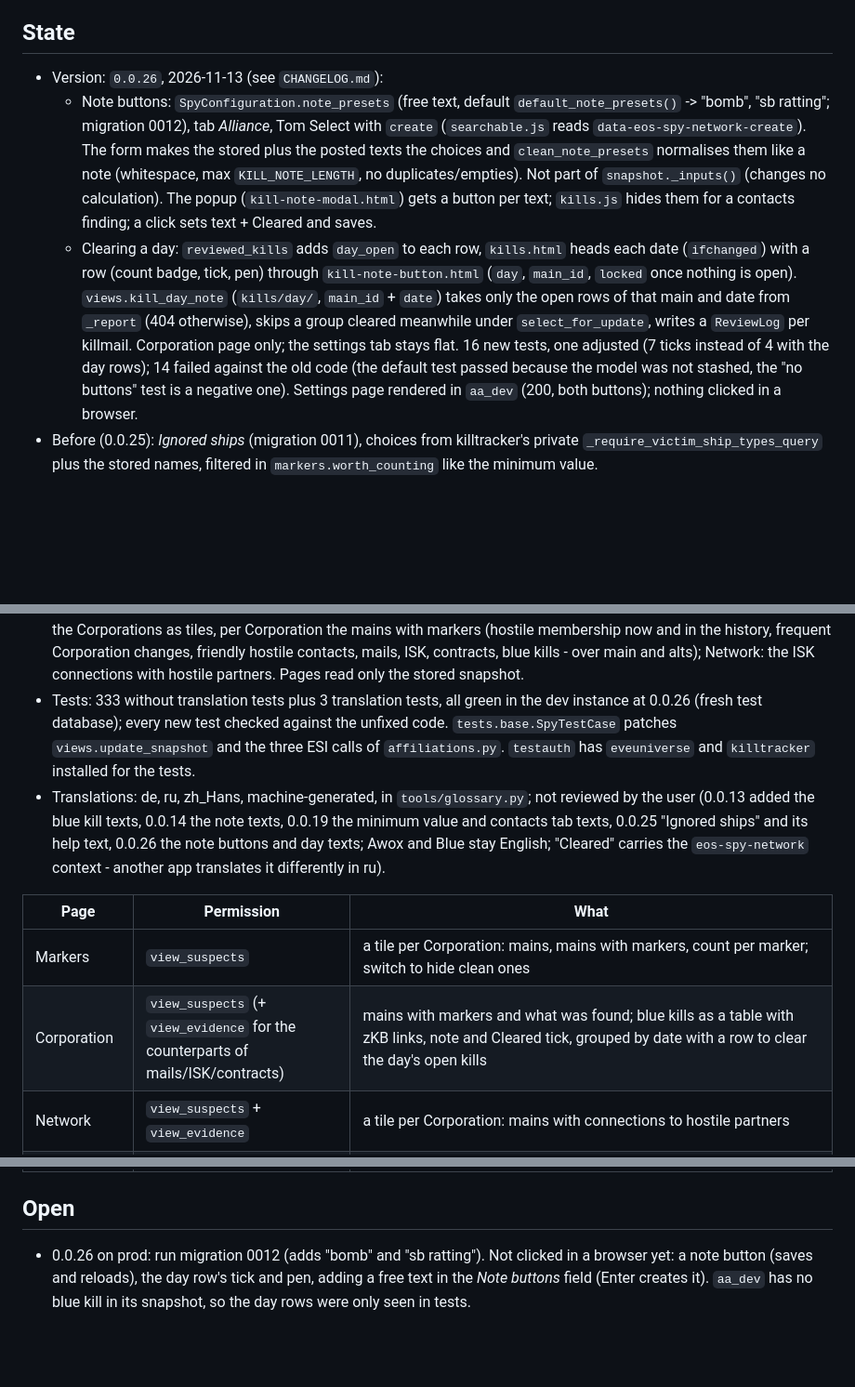
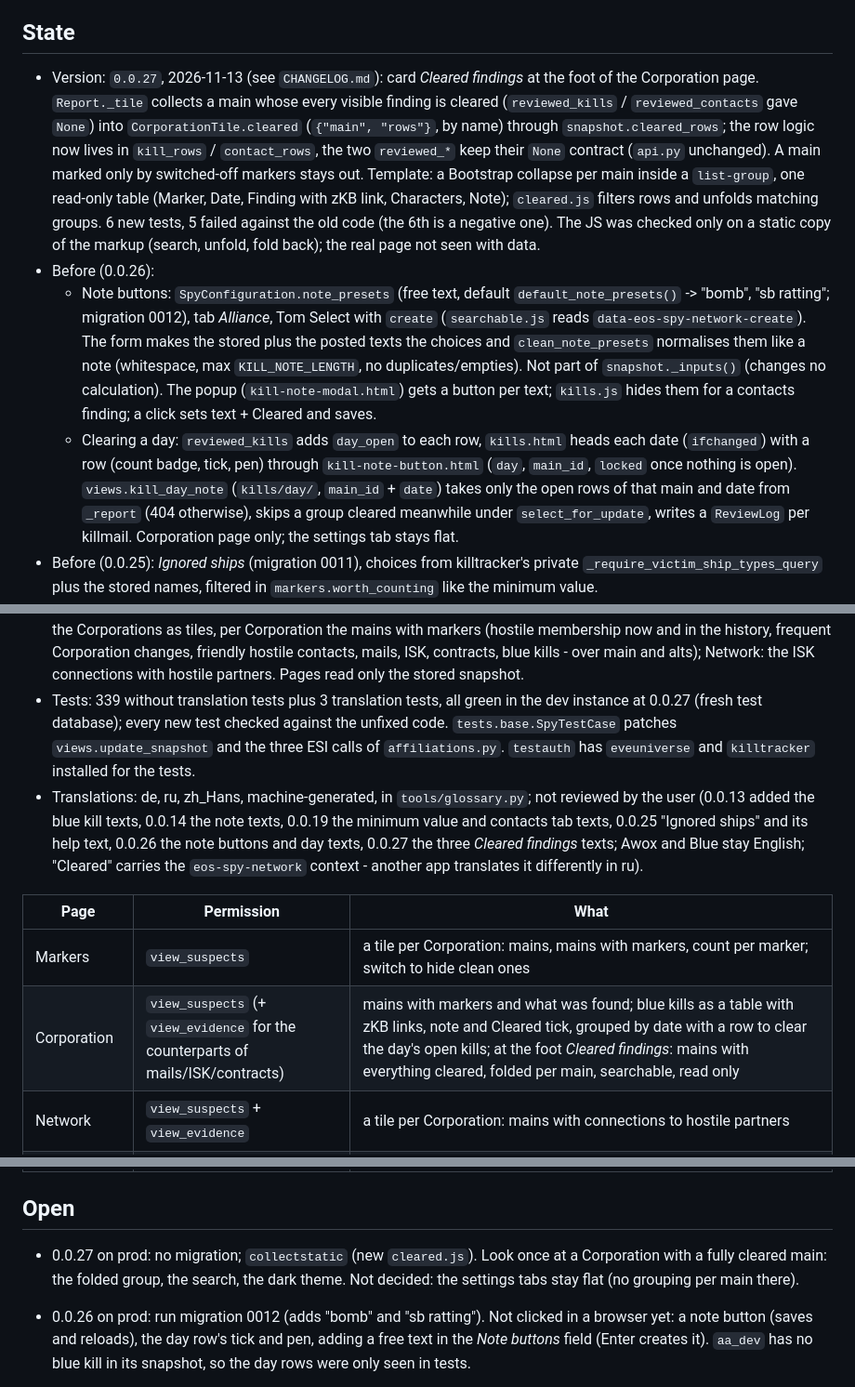
Before and after one commit to fthomas-de/eos-spy-network, a Markdown page: docs/HANDOVER.md, 3 parts joined by grey strips. Shown at 93% size. Rendered like a GitHub page; blank space fills up the shorter version.

Commit message:
Release 0.0.27
Co-Authored-By: Claude Opus 5.5 <noreply@anthropic.com>

```diff
--- a/docs/HANDOVER.md
+++ b/docs/HANDOVER.md
@@ -8,7 +8,20 @@ Last updated 2026-11-13 (0.0.26).
 
 ## State
 
-- Version: `0.0.26`, 2026-11-13 (see `CHANGELOG.md`):
+- Version: `0.0.27`, 2026-11-13 (see `CHANGELOG.md`): card *Cleared
+  findings* at the foot of the Corporation page. `Report._tile` collects a
+  main whose every visible finding is cleared (`reviewed_kills` /
+  `reviewed_contacts` gave `None`) into `CorporationTile.cleared`
+  (`{"main", "rows"}`, by name) through `snapshot.cleared_rows`; the row
+  logic now lives in `kill_rows` / `contact_rows`, the two `reviewed_*`
+  keep their `None` contract (`api.py` unchanged). A main marked only by
+  switched-off markers stays out. Template: a Bootstrap collapse per main
+  inside a `list-group`, one read-only table (Marker, Date, Finding with
+  zKB link, Characters, Note); `cleared.js` filters rows and unfolds
+  matching groups. 6 new tests, 5 failed against the old code (the 6th is
+  a negative one). The JS was checked only on a static copy of the markup
+  (search, unfold, fold back); the real page not seen with data.
+- Before (0.0.26):
   - Note buttons: `SpyConfiguration.note_presets` (free text, default
     `default_note_presets()` -> "bomb", "sb ratting"; migration 0012), tab
     *Alliance*, Tom Select with `create` (`searchable.js` reads
@@ -26,10 +39,6 @@ Last updated 2026-11-13 (0.0.26).
     main and date from `_report` (404 otherwise), skips a group cleared
     meanwhile under `select_for_update`, writes a `ReviewLog` per
     killmail. Corporation page only; the settings tab stays flat.
-  16 new tests, one adjusted (7 ticks instead of 4 with the day rows); 14
-  failed against the old code (the default test passed because the model
-  was not stashed, the "no buttons" test is a negative one). Settings page
-  rendered in `aa_dev` (200, both buttons); nothing clicked in a browser.
 - Before (0.0.25): *Ignored ships* (migration 0011), choices from
   killtracker's private `_require_victim_ship_types_query` plus the stored
   names, filtered in `markers.worth_counting` like the minimum value.
@@ -67,28 +76,33 @@ Last updated 2026-11-13 (0.0.26).
   in the history, frequent Corporation changes, friendly hostile contacts,
   mails, ISK, contracts, blue kills - over main and alts); Network: the ISK
   connections with hostile partners. Pages read only the stored snapshot.
-- Tests: 333 without translation tests plus 3 translation tests, all green
-  in the dev instance at 0.0.26 (fresh test database); every new test
+- Tests: 339 without translation tests plus 3 translation tests, all green
+  in the dev instance at 0.0.27 (fresh test database); every new test
   checked against the unfixed code. `tests.base.SpyTestCase` patches
   `views.update_snapshot` and the three ESI calls of `affiliations.py`.
   `testauth` has `eveuniverse` and `killtracker` installed for the tests.
 - Translations: de, ru, zh_Hans, machine-generated, in `tools/glossary.py`;
   not reviewed by the user (0.0.13 added the blue kill texts, 0.0.14 the
   note texts, 0.0.19 the minimum value and contacts tab texts, 0.0.25
-  "Ignored ships" and its help text, 0.0.26 the note buttons and day texts; Awox and
+  "Ignored ships" and its help text, 0.0.26 the note buttons and day texts,
+  0.0.27 the three *Cleared findings* texts; Awox and
   Blue stay English; "Cleared" carries the `eos-spy-network` context -
   another app translates it differently in ru).
 
 | Page | Permission | What |
 |---|---|---|
 | Markers | `view_suspects` | a tile per Corporation: mains, mains with markers, count per marker; switch to hide clean ones |
-| Corporation | `view_suspects` (+ `view_evidence` for the counterparts of mails/ISK/contracts) | mains with markers and what was found; blue kills as a table with zKB links, note and Cleared tick, grouped by date with a row to clear the day's open kills |
+| Corporation | `view_suspects` (+ `view_evidence` for the counterparts of mails/ISK/contracts) | mains with markers and what was found; blue kills as a table with zKB links, note and Cleared tick, grouped by date with a row to clear the day's open kills; at the foot *Cleared findings*: mains with everything cleared, folded per main, searchable, read only |
 | Network | `view_suspects` + `view_evidence` | a tile per Corporation: mains with connections to hostile partners |
 | Network Corporation | `view_suspects` + `view_evidence` | the mains; on click a graph (partner, up to the reason) and a table of the connections with periods |
 | Settings | `manage_settings` (+ `view_suspects` for the tabs Blue kills, Friendly to hostiles, Log) | tabs: Alliance (hostile and blue threshold, minimum kill value, ignored ships, note buttons, Corporation changes per year, time frame, ignored wallet types), Contact sources with aa-contacts' token state, Markers (switch per marker), Blue kills (all stored at or above the minimum value), Friendly to hostiles (all of the snapshot); in those two note and tick editable with `view_suspects`, clearing without a note; Log (every save of both) |
 
 ## Open
 
+- 0.0.27 on prod: no migration; `collectstatic` (new `cleared.js`). Look
+  once at a Corporation with a fully cleared main: the folded group, the
+  search, the dark theme. Not decided: the settings tabs stay flat (no
+  grouping per main there).
 - 0.0.26 on prod: run migration 0012 (adds "bomb" and "sb ratting").
   Not clicked in a browser yet: a note button (saves and reloads), the
   day row's tick and pen, adding a free text in the *Note buttons* field
```
Also changed, not shown: other parts of docs/HANDOVER.md (+6 -2 lines).
